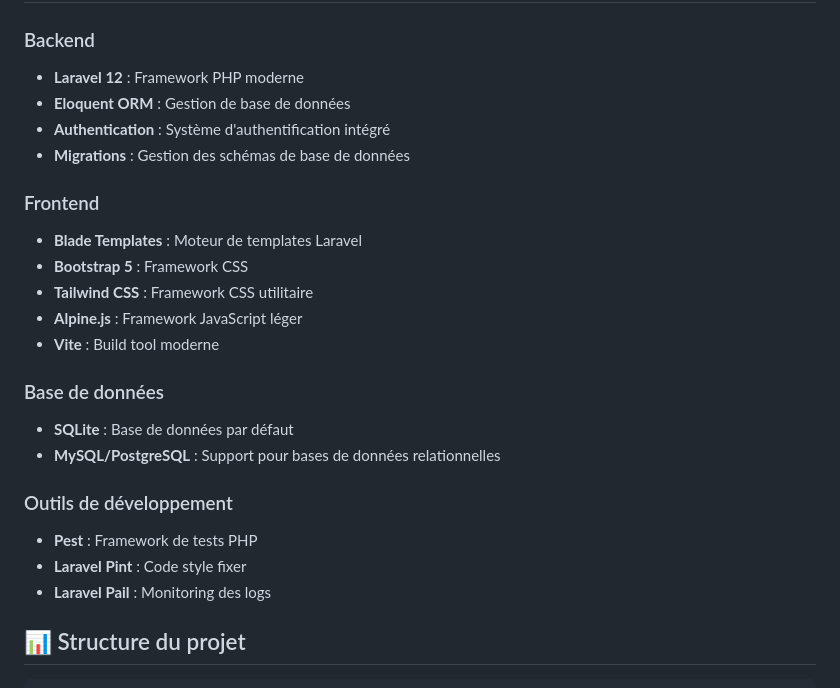
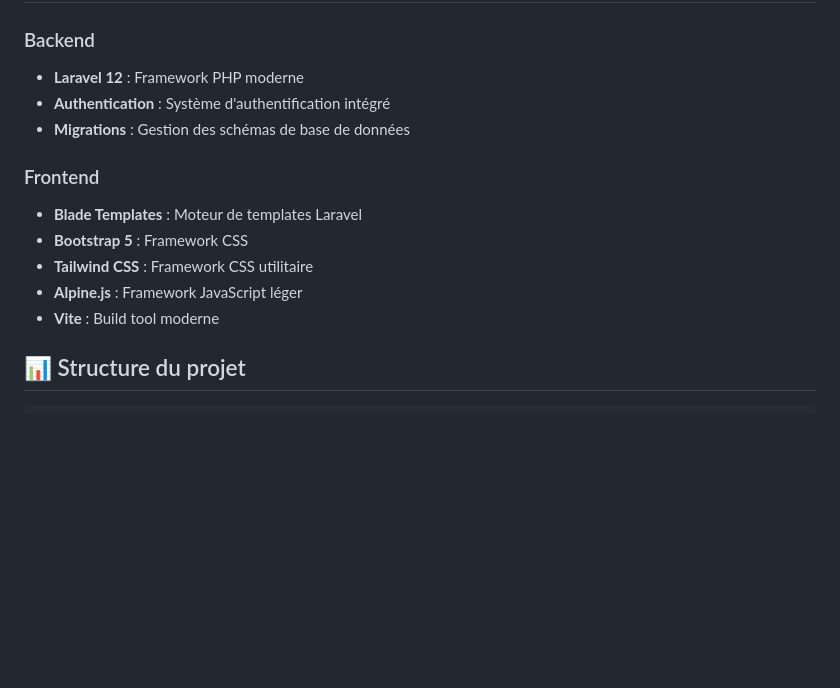
Before and after one commit to tafraouti-sanae01/Orientation-scolaire, a Markdown page: README.md, the part around one of its changes. Drawn GitHub-style; blank space fills up the shorter version.

```diff
--- a/README.md
+++ b/README.md
@@ -121,7 +64,6 @@ Cette plateforme web est dédiée à l'orientation des étudiants marocains apr
 
 ### Backend
 - **Laravel 12** : Framework PHP moderne
-- **Eloquent ORM** : Gestion de base de données
 - **Authentication** : Système d'authentification intégré
 - **Migrations** : Gestion des schémas de base de données
 
@@ -131,15 +73,6 @@ Cette plateforme web est dédiée à l'orientation des étudiants marocains apr
 - **Tailwind CSS** : Framework CSS utilitaire
 - **Alpine.js** : Framework JavaScript léger
 - **Vite** : Build tool moderne
-
-### Base de données
-- **SQLite** : Base de données par défaut
-- **MySQL/PostgreSQL** : Support pour bases de données relationnelles
-
-### Outils de développement
-- **Pest** : Framework de tests PHP
-- **Laravel Pint** : Code style fixer
-- **Laravel Pail** : Monitoring des logs
 
 ## 📊 Structure du projet
 
```
Also changed, not shown: other parts of README.md (+0 -101 lines).
